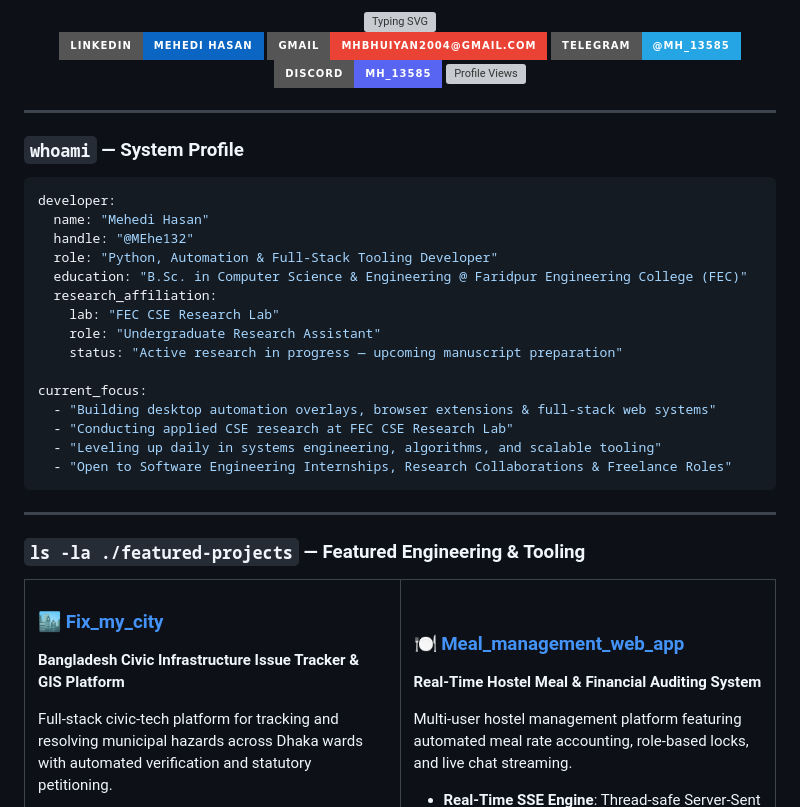
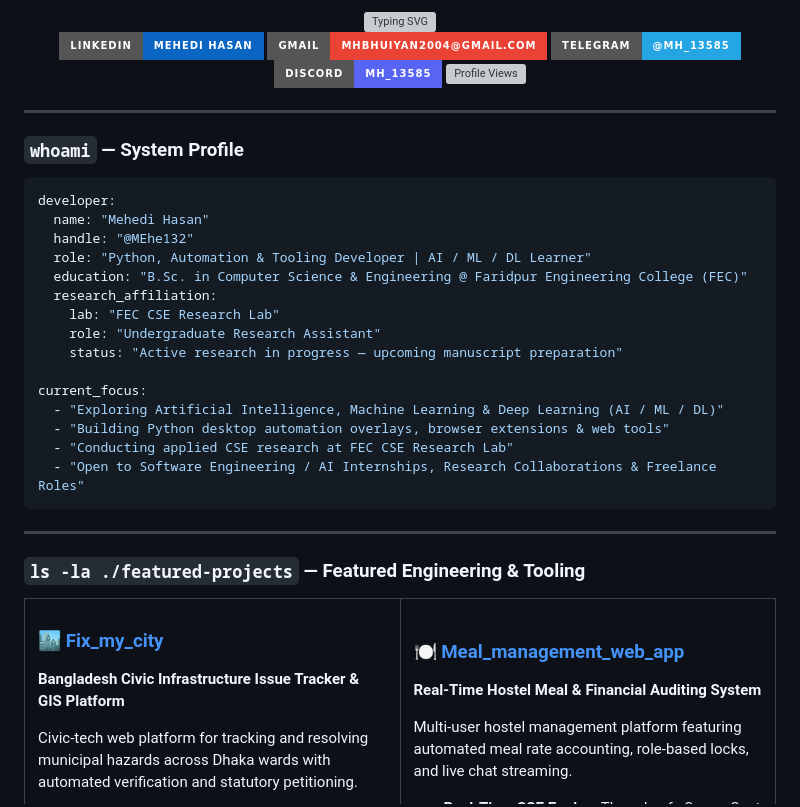
Before and after one commit to MEhe132/MEhe132, a Markdown page: README.md, the part around one of its changes. GitHub-like rendering; badges without logos; grey boxes are pictures that could not be loaded.

Commit message:
fix: resolve typing SVG clipping and update role to AI/ML/DL Learner

````diff
--- a/README.md
+++ b/README.md
@@ -31,7 +31,7 @@
 developer:
   name: "Mehedi Hasan"
   handle: "@MEhe132"
-  role: "Python, Automation & Full-Stack Tooling Developer"
+  role: "Python, Automation & Tooling Developer | AI / ML / DL Learner"
   education: "B.Sc. in Computer Science & Engineering @ Faridpur Engineering College (FEC)"
   research_affiliation:
     lab: "FEC CSE Research Lab"
@@ -39,10 +39,10 @@ developer:
     status: "Active research in progress — upcoming manuscript preparation"
 
 current_focus:
-  - "Building desktop automation overlays, browser extensions & full-stack web systems"
+  - "Exploring Artificial Intelligence, Machine Learning & Deep Learning (AI / ML / DL)"
+  - "Building Python desktop automation overlays, browser extensions & web tools"
   - "Conducting applied CSE research at FEC CSE Research Lab"
-  - "Leveling up daily in systems engineering, algorithms, and scalable tooling"
-  - "Open to Software Engineering Internships, Research Collaborations & Freelance Roles"
+  - "Open to Software Engineering / AI Internships, Research Collaborations & Freelance Roles"
 ```
 
 ---
@@ -54,7 +54,7 @@ current_focus:
     <td width="50%" valign="top">
       <h3>🏙️ <a href="https://github.com/MEhe132/Fix_my_city">Fix_my_city</a></h3>
       <p><b>Bangladesh Civic Infrastructure Issue Tracker & GIS Platform</b></p>
-      <p>Full-stack civic-tech platform for tracking and resolving municipal hazards across Dhaka wards with automated verification and statutory petitioning.</p>
+      <p>Civic-tech web platform for tracking and resolving municipal hazards across Dhaka wards with automated verification and statutory petitioning.</p>
       <ul>
         <li><b>AI & EXIF Verification</b>: Combines camera hardware EXIF fast-path checks with synthetic/AI image detection.</li>
         <li><b>GIS & Legal Automation</b>: Interactive <code>Leaflet.js</code> ward mapping + 1-click official PDF petitions via <code>ReportLab</code>.</li>
````
Also changed, not shown: other parts of README.md (+1 -1 lines).
